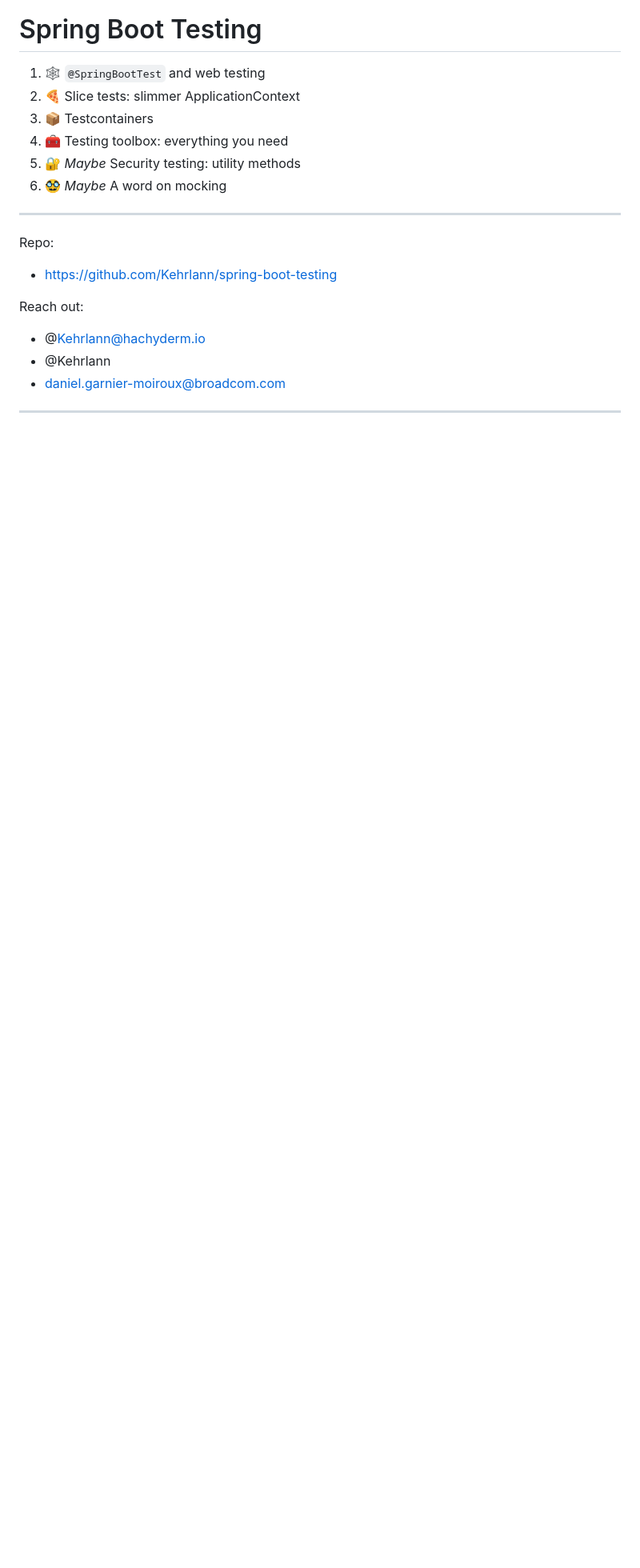
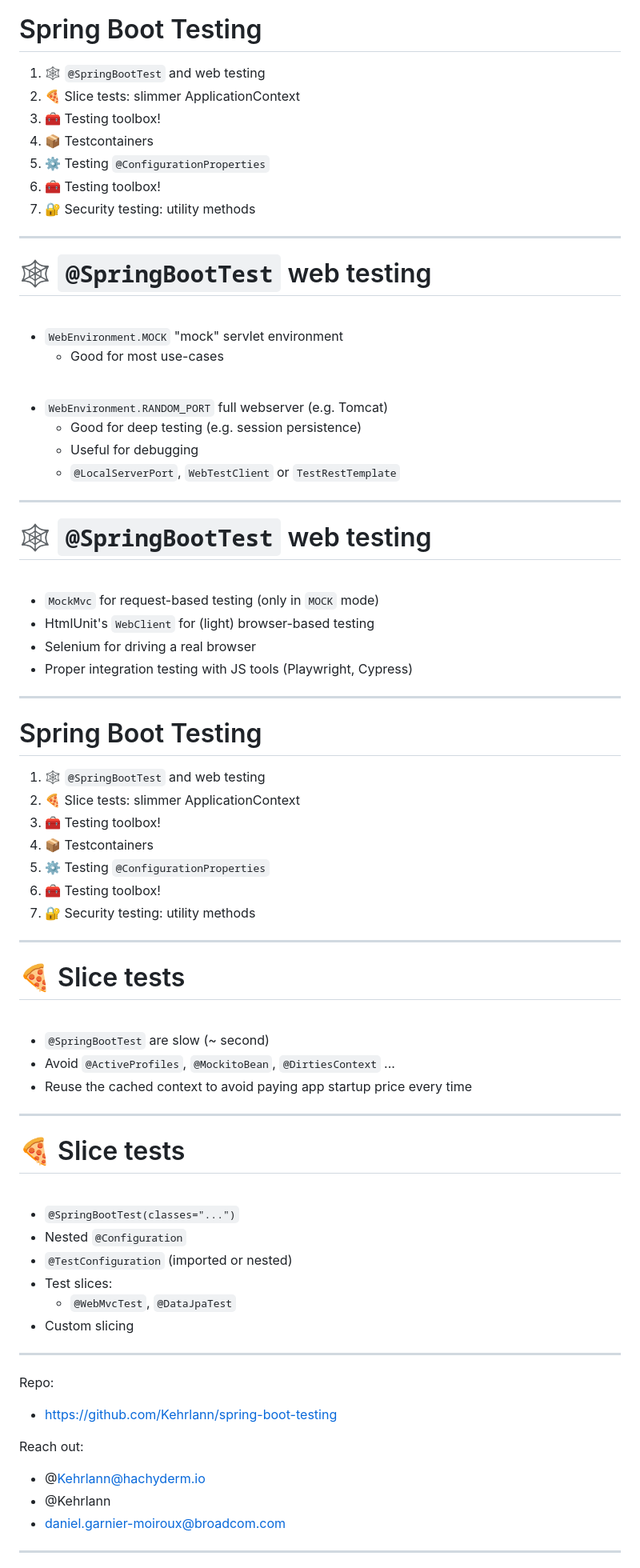
Before and after one commit to Kehrlann/spring-boot-testing, a Markdown page: slides/slides.md, the part around the change printed below. Shown: that part at 80% size. GitHub-like rendering; blank space fills up the shorter version.

Commit message:
slides: work on slides

```diff
--- a/slides/slides.md
+++ b/slides/slides.md
@@ -48,10 +48,75 @@ Software Engineer @ Broadcom
 
 1. 🕸️ `@SpringBootTest` and web testing
 1. 🍕 Slice tests: slimmer ApplicationContext
+1. 🧰 Testing toolbox!
 1. 📦 Testcontainers
-1. 🧰 Testing toolbox: everything you need
-1. 🔐 *Maybe* Security testing: utility methods
-1. 🥸 *Maybe* A word on mocking
+1. ⚙️ Testing `@ConfigurationProperties`
+1. 🧰 Testing toolbox!
+1. 🔐 Security testing: utility methods
+
+---
+
+# 🕸️ `@SpringBootTest` web testing
+
+<br>
+
+- `WebEnvironment.MOCK` "mock" servlet environment
+  - Good for most use-cases
+
+<br>
+
+- `WebEnvironment.RANDOM_PORT` full webserver (e.g. Tomcat)
+  - Good for deep testing (e.g. session persistence)
+  - Useful for debugging
+  - `@LocalServerPort`, `WebTestClient` or `TestRestTemplate`
+
+---
+
+# 🕸️ `@SpringBootTest` web testing
+
+<br>
+
+- `MockMvc` for request-based testing (only in `MOCK` mode)
+- HtmlUnit's `WebClient` for (light) browser-based testing
+- Selenium for driving a real browser
+- Proper integration testing with JS tools (Playwright, Cypress)
+
+---
+
+# Spring Boot Testing
+
+1. 🕸️ `@SpringBootTest` and web testing
+1. 🍕 Slice tests: slimmer ApplicationContext
+1. 🧰 Testing toolbox!
+1. 📦 Testcontainers
+1. ⚙️ Testing `@ConfigurationProperties`
+1. 🧰 Testing toolbox!
+1. 🔐 Security testing: utility methods
+
+---
+
+# 🍕 Slice tests
+
+<br>
+
+- `@SpringBootTest` are slow (~ second)
+- Avoid `@ActiveProfiles`, `@MockitoBean`, `@DirtiesContext` ...
+- Reuse the cached context to avoid paying app startup price every time
+
+---
+
+# 🍕 Slice tests
+
+<br>
+
+- `@SpringBootTest(classes="...")`
+- Nested `@Configuration`
+- `@TestConfiguration` (imported or nested)
+- Test slices:
+    - `@WebMvcTest`, `@DataJpaTest`
+- Custom slicing
+
+
 
 ---
 
```
Also changed, not shown: other parts of slides/slides.md (+1 -1 lines).
